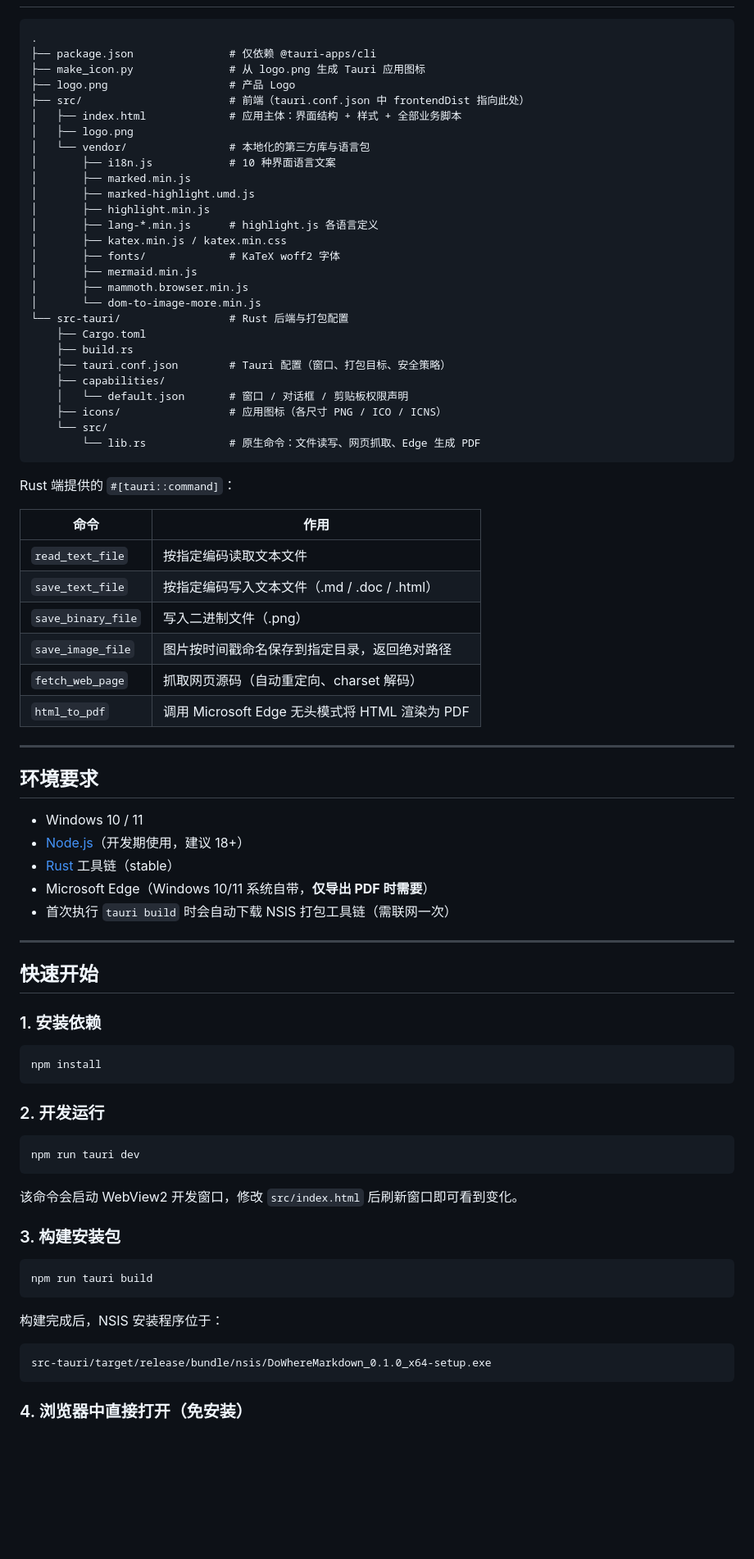
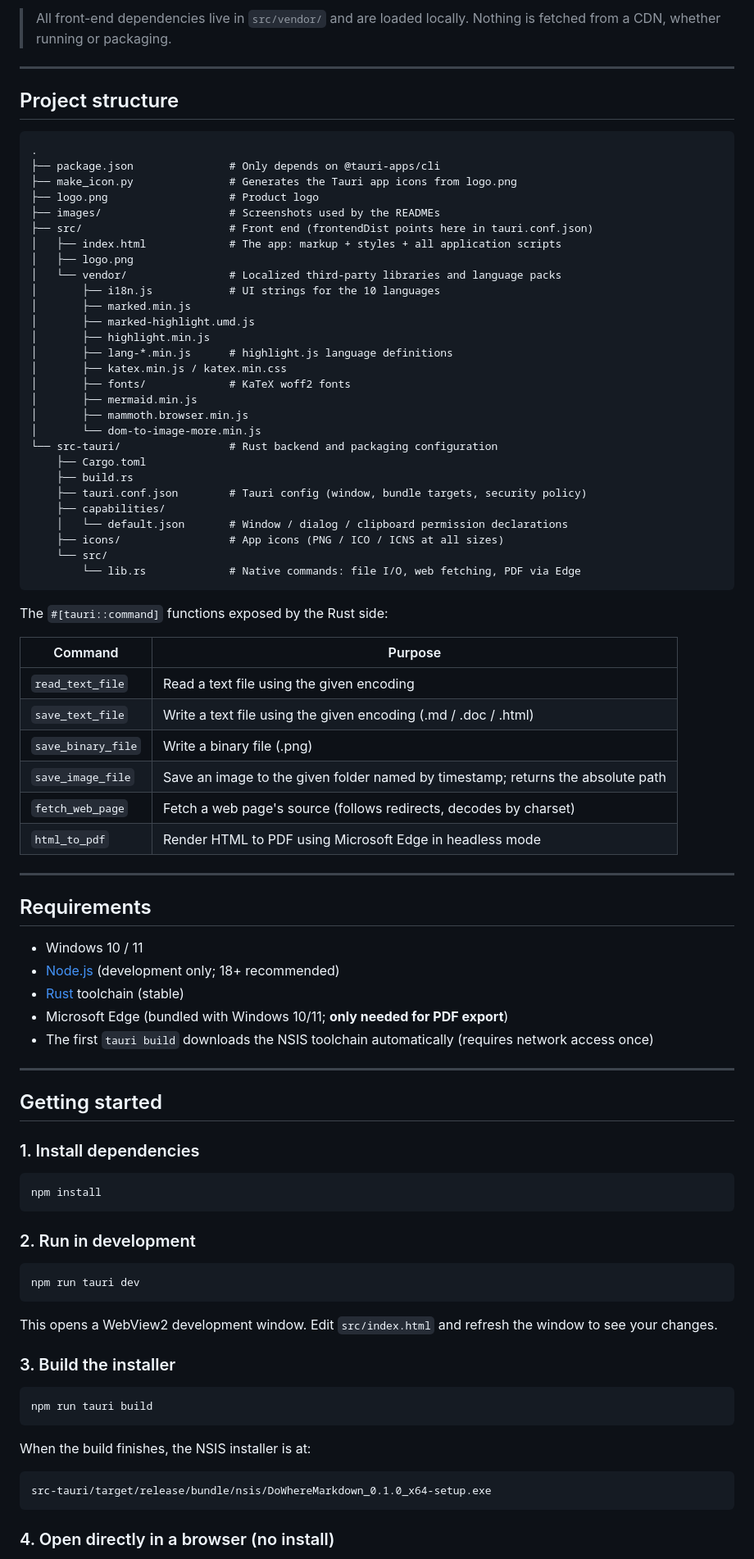
Before and after one commit to dowhere/dowhereMarkdown, a Markdown page: README.md, the part around the change printed below. Shown: that part at 82% size. GitHub-like rendering; blank space fills up the shorter version.

````diff
--- a/README.md
+++ b/README.md
@@ -102,84 +121,90 @@
+> All front-end dependencies live in `src/vendor/` and are loaded locally. Nothing is fetched from a CDN, whether running or packaging.
+
+---
+
+## Project structure
 
 ```
 .
-├── package.json               # 仅依赖 @tauri-apps/cli
-├── make_icon.py               # 从 logo.png 生成 Tauri 应用图标
-├── logo.png                   # 产品 Logo
-├── src/                       # 前端（tauri.conf.json 中 frontendDist 指向此处）
-│   ├── index.html             # 应用主体：界面结构 + 样式 + 全部业务脚本
+├── package.json               # Only depends on @tauri-apps/cli
+├── make_icon.py               # Generates the Tauri app icons from logo.png
+├── logo.png                   # Product logo
+├── images/                    # Screenshots used by the READMEs
+├── src/                       # Front end (frontendDist points here in tauri.conf.json)
+│   ├── index.html             # The app: markup + styles + all application scripts
 │   ├── logo.png
-│   └── vendor/                # 本地化的第三方库与语言包
-│       ├── i18n.js            # 10 种界面语言文案
+│   └── vendor/                # Localized third-party libraries and language packs
+│       ├── i18n.js            # UI strings for the 10 languages
 │       ├── marked.min.js
 │       ├── marked-highlight.umd.js
 │       ├── highlight.min.js
-│       ├── lang-*.min.js      # highlight.js 各语言定义
+│       ├── lang-*.min.js      # highlight.js language definitions
 │       ├── katex.min.js / katex.min.css
-│       ├── fonts/             # KaTeX woff2 字体
+│       ├── fonts/             # KaTeX woff2 fonts
 │       ├── mermaid.min.js
 │       ├── mammoth.browser.min.js
 │       └── dom-to-image-more.min.js
-└── src-tauri/                 # Rust 后端与打包配置
+└── src-tauri/                 # Rust backend and packaging configuration
     ├── Cargo.toml
     ├── build.rs
-    ├── tauri.conf.json        # Tauri 配置（窗口、打包目标、安全策略）
+    ├── tauri.conf.json        # Tauri config (window, bundle targets, security policy)
     ├── capabilities/
-    │   └── default.json       # 窗口 / 对话框 / 剪贴板权限声明
-    ├── icons/                 # 应用图标（各尺寸 PNG / ICO / ICNS）
+    │   └── default.json       # Window / dialog / clipboard permission declarations
+    ├── icons/                 # App icons (PNG / ICO / ICNS at all sizes)
     └── src/
-        └── lib.rs             # 原生命令：文件读写、网页抓取、Edge 生成 PDF
+        └── lib.rs             # Native commands: file I/O, web fetching, PDF via Edge
 ```
 
-Rust 端提供的 `#[tauri::command]`：
+The `#[tauri::command]` functions exposed by the Rust side:
 
-| 命令 | 作用 |
+| Command | Purpose |
 | --- | --- |
-| `read_text_file` | 按指定编码读取文本文件 |
-| `save_text_file` | 按指定编码写入文本文件（.md / .doc / .html） |
-| `save_binary_file` | 写入二进制文件（.png） |
-| `save_image_file` | 图片按时间戳命名保存到指定目录，返回绝对路径 |
-| `fetch_web_page` | 抓取网页源码（自动重定向、charset 解码） |
-| `html_to_pdf` | 调用 Microsoft Edge 无头模式将 HTML 渲染为 PDF |
+| `read_text_file` | Read a text file using the given encoding |
+| `save_text_file` | Write a text file using the given encoding (.md / .doc / .html) |
+| `save_binary_file` | Write a binary file (.png) |
+| `save_image_file` | Save an image to the given folder named by timestamp; returns the absolute path |
+| `fetch_web_page` | Fetch a web page's source (follows redirects, decodes by charset) |
+| `html_to_pdf` | Render HTML to PDF using Microsoft Edge in headless mode |
 
 ---
 
-## 环境要求
+## Requirements
 
 - Windows 10 / 11
-- [Node.js](https://nodejs.org/)（开发期使用，建议 18+）
-- [Rust](https://www.rust-lang.org/tools/install) 工具链（stable）
-- Microsoft Edge（Windows 10/11 系统自带，**仅导出 PDF 时需要**）
-- 首次执行 `tauri build` 时会自动下载 NSIS 打包工具链（需联网一次）
+- [Node.js](https://nodejs.org/) (development only; 18+ recommended)
+- [Rust](https://www.rust-lang.org/tools/install) toolchain (stable)
+- Microsoft Edge (bundled with Windows 10/11; **only needed for PDF export**)
+- The first `tauri build` downloads the NSIS toolchain automatically (requires network access once)
 
 ---
 
-## 快速开始
+## Getting started
 
-### 1. 安装依赖
+### 1. Install dependencies
 
 ```bash
 npm install
 ```
 
-### 2. 开发运行
+### 2. Run in development
 
 ```bash
 npm run tauri dev
 ```
 
-该命令会启动 WebView2 开发窗口，修改 `src/index.html` 后刷新窗口即可看到变化。
+This opens a WebView2 development window. Edit `src/index.html` and refresh the window to see your changes.
 
-### 3. 构建安装包
+### 3. Build the installer
 
 ```bash
 npm run tauri build
 ```
 
-构建完成后，NSIS 安装程序位于：
+When the build finishes, the NSIS installer is at:
 
 ```
 src-tauri/target/release/bundle/nsis/DoWhereMarkdown_0.1.0_x64-setup.exe
 ```
 
-### 4. 浏览器中直接打开（免安装）
+### 4. Open directly in a browser (no install)
 
````
Also changed, not shown: other parts of README.md (+124 -105 lines), README_CN.md (added, +262 -0 lines), images/2026-10-12_102417.png (added), images/2026-10-12_102503.png (added), images/2026-10-12_102541.png (added).
